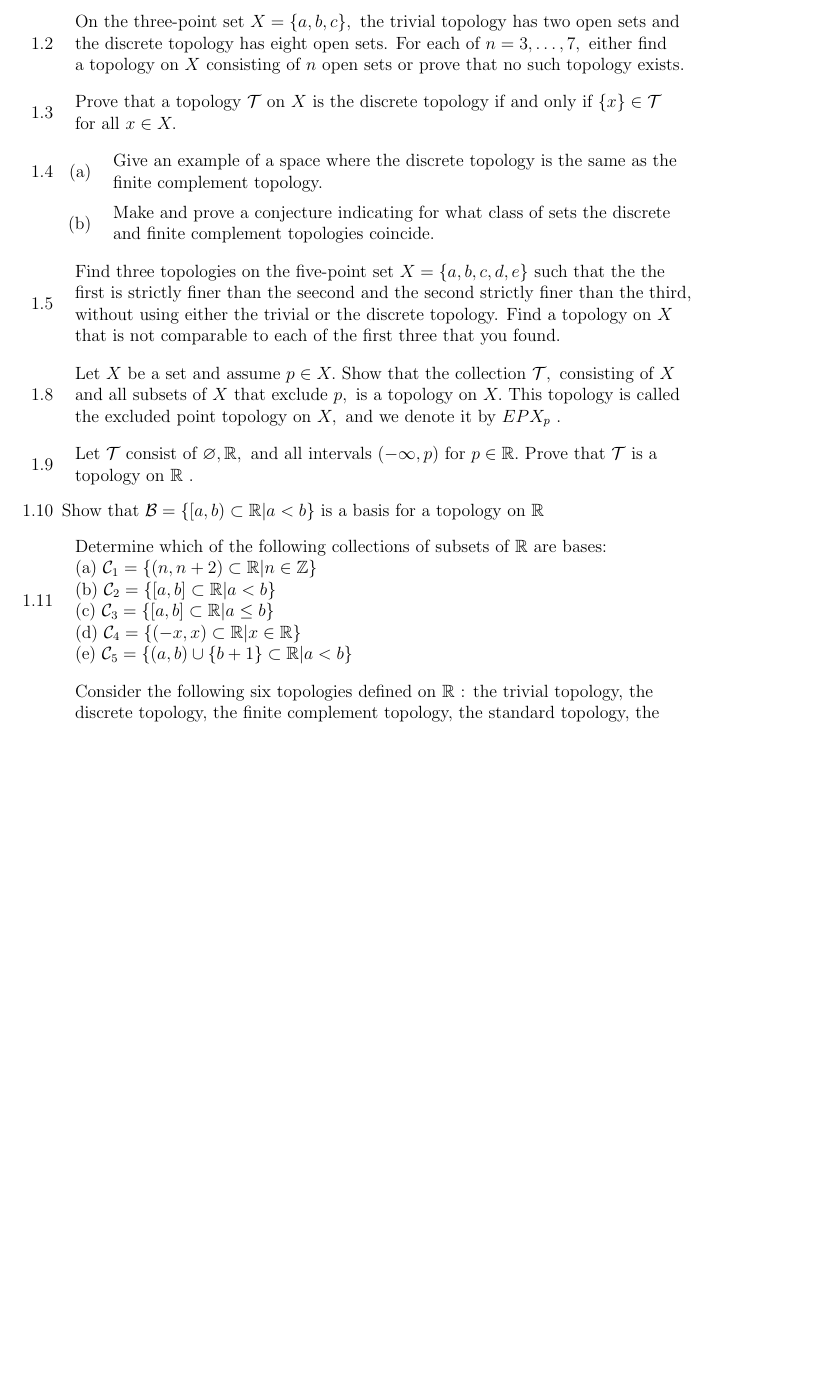
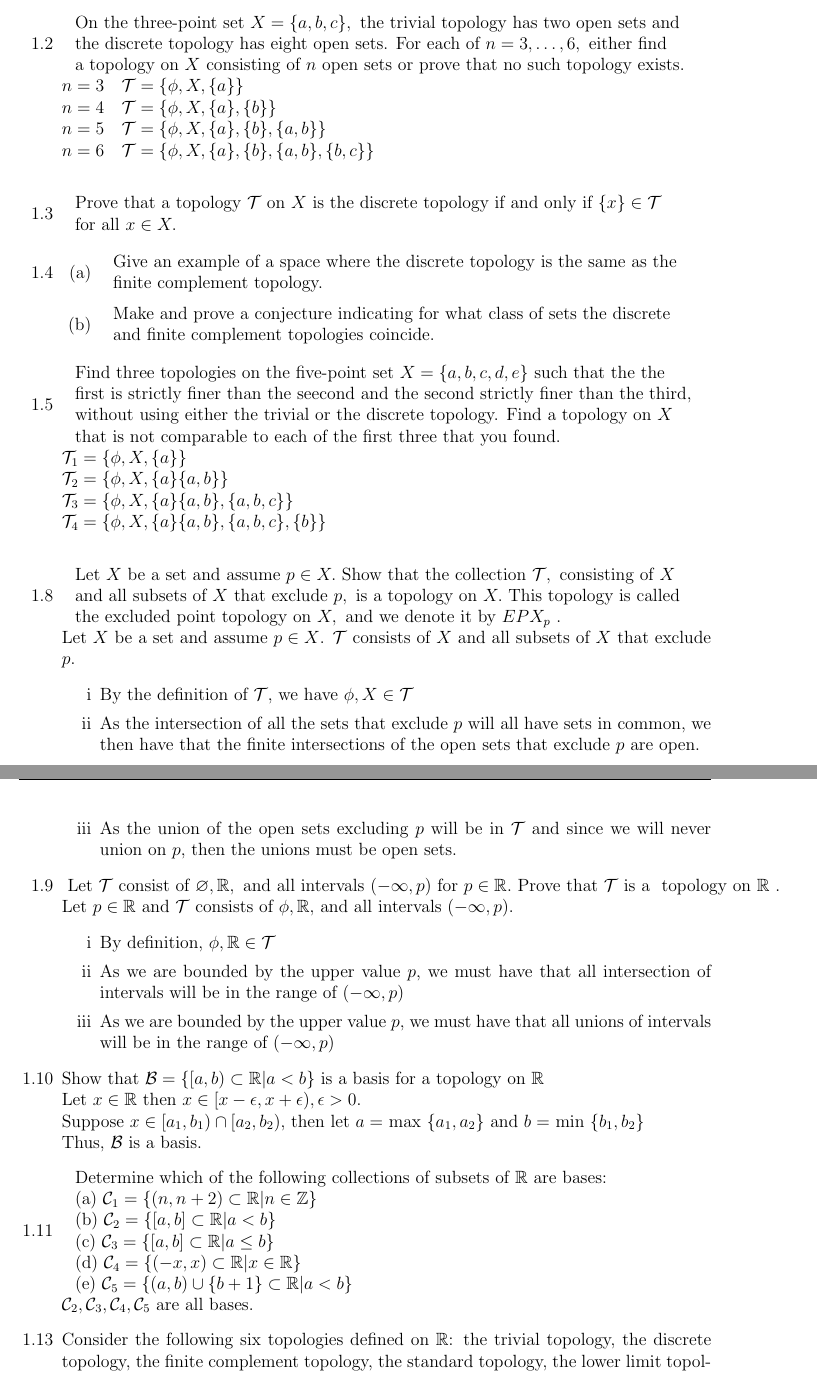
Before and after one commit to austinklum/MTH-415, a LaTeX problem sheet (HW01.tex): part of page 2 of 3 before the commit and two parts of pages 2 and 3 of 4 after it, the two joined at a grey line, cut so that both start at the same text, the shorter picture padded with empty space. Compiled offline with pdfLaTeX.

Commit message:
Complete some problems

```diff
--- a/HW01.tex
+++ b/HW01.tex
@@ -51,9 +51,13 @@
     \item[0.8] Copy and paste the editing link to the project into Canvas.
 \end{enumerate}
 \begin{enumerate}
-	\item[1.1] Determine all of the possible topologies on  $ X =\{a,b\}$
-
-	\item[1.2]$  \begin{array} { l } { \text { On the three-point set } X = \{ a , b , c \} , \text { the trivial topology has two open sets and } } \\ { \text { the discrete topology has eight open sets. For each of } n = 3 , \ldots , 7 , \text { either find } } \\ { \text { a topology on } X \text { consisting of } n \text { open sets or prove that no such topology exists. } } \end{array} $
+	\item[1.1] Determine all of the possible topologies on  $ X =\{a,b\}$\\
+			$ \mathcal{ T } = \{\phi, X\},\{\phi,X,\{a\},\{b\}\},\{\phi,X,\{a\}\},\{\phi,X,\{b\}\}   $
+	\item[1.2]$  \begin{array} { l } { \text { On the three-point set } X = \{ a , b , c \} , \text { the trivial topology has two open sets and } } \\ { \text { the discrete topology has eight open sets. For each of } n = 3 , \ldots , 6 , \text { either find } } \\ { \text { a topology on } X \text { consisting of } n \text { open sets or prove that no such topology exists. } } \end{array} $\\
+	$n=3 \quad \mathcal{ T }= \{\phi,X,\{a\}\} $\\
+	$n=4 \quad \mathcal{ T }= \{\phi,X,\{a\},\{b\}\} $\\
+	$n=5 \quad \mathcal{ T }= \{\phi,X,\{a\},\{b\},\{a,b\}\} $\\
+	$n=6 \quad \mathcal{ T }= \{\phi,X,\{a\},\{b\},\{a,b\},\{b,c\}\} $\\
 
 	\item[1.3]$  \begin{array} { l } { \text { Prove that a topology } \mathcal { T } \text { on } X \text { is the discrete topology if and only if } \{ x \} \in \mathcal { T } } \\ { \text { for all } x \in X . } \end{array} $
 
@@ -62,14 +66,36 @@
 				\item$  \begin{array} { l } { \text { Make and prove a conjecture indicating for what class of sets the discrete } } \\ { \text { and finite complement topologies coincide. } } \end{array}$
 			\end{enumerate}
 
-	\item[1.5] $ \begin{array} { l } { \text { Find three topologies on the five-point set } X = \{ a , b , c , d , e \} \text { such that the the } } \\ { \text { first is strictly finer than the seecond and the second strictly finer than the third, } } \\ { \text { without using either the trivial or the discrete topology. Find a topology on } X } \\ { \text { that is not comparable to each of the first three that you found. } } \end{array} $
+	\item[1.5] $ \begin{array} { l } { \text { Find three topologies on the five-point set } X = \{ a , b , c , d , e \} \text { such that the the } } \\ { \text { first is strictly finer than the seecond and the second strictly finer than the third, } } \\ { \text { without using either the trivial or the discrete topology. Find a topology on } X } \\ { \text { that is not comparable to each of the first three that you found. } } \end{array} $\\
+	$ \mathcal{ T }_1 = \{\phi,X,\{a\}\} $\\
+	$ \mathcal{ T }_2 = \{\phi,X,\{a\}\{a,b\}\} $\\
+	$ \mathcal{ T }_3 = \{\phi,X,\{a\}\{a,b\},\{a,b,c\}\} $\\
+	$ \mathcal{ T }_4 = \{\phi,X,\{a\}\{a,b\},\{a,b,c\},\{b\}\} $\\
+	\item[1.8]$  \begin{array} { l } { \text { Let } X \text { be a set and assume } p \in X . \text { Show that the collection } \mathcal { T } , \text { consisting of } X } \\ { \text { and all subsets of } X \text { that exclude } p , \text { is a topology on } X . \text { This topology is called } } \\ { \text { the excluded point topology on } X , \text { and we denote it by } E P X _ { p } \text { . } } \end{array} $\\
+	Let $ X $ be a set and assume $ p\in X $. $ \mathcal{ T } $ consists of $ X $ and all subsets of $ X $ that exclude $ p $.
+	\begin{enumerate}
+		\item[i] By the definition of $ \mathcal{ T } $, we have $ \phi,X\in\mathcal{ T } $
+		\item[ii] As the intersection of all the sets that exclude $ p $ will all have sets in common, we then have that the finite intersections of the open sets that exclude $ p $ are open.
+		\item[iii] As the union of the open sets excluding $ p $ will be in $ \mathcal{ T } $ and since we will never union on $ p $, then the unions must be open sets.
+	\end{enumerate}
 
-	\item[1.8]$  \begin{array} { l } { \text { Let } X \text { be a set and assume } p \in X . \text { Show that the collection } \mathcal { T } , \text { consisting of } X } \\ { \text { and all subsets of } X \text { that exclude } p , \text { is a topology on } X . \text { This topology is called } } \\ { \text { the excluded point topology on } X , \text { and we denote it by } E P X _ { p } \text { . } } \end{array} $
+	\item[1.9]$ \text { Let } \mathcal { T } \text { consist of } \varnothing, \mathbb { R } , \text { and all intervals } ( - \infty , p ) \text { for } p \in \mathbb { R } . \text { Prove that } \mathcal { T } \text { is a } \text { topology on } \mathbb { R } \text { . } $\\
+	Let $ p \in \mathbb{ R } $ and $ \mathcal{ T } $ consists of $ \phi,\mathbb{R}, $ and all intervals $ (-\infty,p) $.
+	\begin{enumerate}
+		\item[i] By definition, $ \phi,\mathbb{ R } \in \mathcal{ T } $
+		\item[ii] As we are bounded by the upper value $ p $, we must have that all intersection of intervals will be in the range of $ (-\infty,p) $
+		\item[iii] As we are bounded by the upper value $ p $, we must have that all unions of intervals will be in the range of $ (-\infty,p) $
+	\end{enumerate}
 
-	\item[1.9]$  \begin{array} { l } { \text { Let } \mathcal { T } \text { consist of } \varnothing, \mathbb { R } , \text { and all intervals } ( - \infty , p ) \text { for } p \in \mathbb { R } . \text { Prove that } \mathcal { T } \text { is a } } \\ { \text { topology on } \mathbb { R } \text { . } } \end{array} $
+	\item[1.10] Show that $ \mathcal { B } = \{ [ a , b ) \subset \mathbb{ R } | a < b \} \text { is a basis for a topology on } \mathbb { R } $\\
+		Let $ x\in \mathbb{ R } $ then $ x\in [x-\epsilon,x+\epsilon),\epsilon > 0 $.\\
+		Suppose $ x\in [a_1,b_1)\cap[a_2,b_2) $, then let $ a = $ max $ \{a_1,a_2\} $ and $ b = $ min $ \{b_1,b_2\} $\\
+		Thus, $ \mathcal{ B } $ is a basis.
 
-	\item[1.10] Show that $ \mathcal { B } = \{ [ a , b ) \subset \mathbb { R } | a < b \} \text { is a basis for a topology on } \mathbb { R } $
+	\item[1.11]$ \begin{array} { l } { \text { Determine which of the following collections of subsets of } \mathbb { R } \text { are bases: } } \\ { \text { (a) } \mathcal { C } _ { 1 } = \{ ( n , n + 2 ) \subset \mathbb { R } | n \in \mathbb { Z } \} } \\ { \text { (b) } \mathcal { C } _ { 2 } = \{ [ a , b ] \subset \mathbb { R } | a < b \} } \\ { \text { (c) } \mathcal { C } _ { 3 } = \{ [ a , b ] \subset \mathbb { R } | a \leq b \} } \\ { \text { (d) } \mathcal { C } _ { 4 } = \{ ( - x , x ) \subset \mathbb { R } | x \in \mathbb { R } \} } \\ { \text { (e) } \mathcal { C } _ { 5 } = \{ ( a , b ) \cup \{ b + 1 \} \subset \mathbb { R } | a < b \} } \end{array} $\\
+	$ \mathcal{C}_2,\mathcal{C}_3,\mathcal{C}_4,\mathcal{C}_5 $ are all bases.
+	\item[1.13]Consider the following six topologies defined on $ \mathbb {R}$: the trivial topology, the discrete topology, the finite complement topology, the standard topology, the lower limit topology, and the upper limit topology. Show how they compare to each other (finer, strictly finer, coarser, strictly coarser, noncomparable) and justify your claim.
 
-	\item[1.11]$ \begin{array} { l } { \text { Determine which of the following collections of subsets of } \mathbb { R } \text { are bases: } } \\ { \text { (a) } \mathcal { C } _ { 1 } = \{ ( n , n + 2 ) \subset \mathbb { R } | n \in \mathbb { Z } \} } \\ { \text { (b) } \mathcal { C } _ { 2 } = \{ [ a , b ] \subset \mathbb { R } | a < b \} } \\ { \text { (c) } \mathcal { C } _ { 3 } = \{ [ a , b ] \subset \mathbb { R } | a \leq b \} } \\ { \text { (d) } \mathcal { C } _ { 4 } = \{ ( - x , x ) \subset \mathbb { R } | x \in \mathbb { R } \} } \\ { \text { (e) } \mathcal { C } _ { 5 } = \{ ( a , b ) \cup \{ b + 1 \} \subset \mathbb { R } | a < b \} } \end{array} $
+	\item[1.16] $\text { Prove Theorem } 1.12 : \text { On the plane } \mathbb { R } ^ { 2 } , \text { let } $
+		\[\mathcal { B } = \left\{ ( a , b ) \times ( c , d ) \subset \mathbb { R } ^ { 2 } | a < b , c < d \right\}\]
 
-	\item[1.13]$ \begin{array} { l } { \text { Consider the following six topologies defined on } \mathbb { R } \text { : the trivial topology, the } } \\ { \text { discrete topology, the finite complement topology, the standard topology, the } } \\ { \text { lower limit topology, and the upper limit topology. Show how they compare } } \\ { \text { to each other (finer, strictly finer, coarser, strictly coarser, noncomparable) and } } \\ { \text { justify your claim. } } \end{array} $
```
Also changed, not shown: HW01.pdf, HW01.tex (14 more changed lines), 2 other files.
